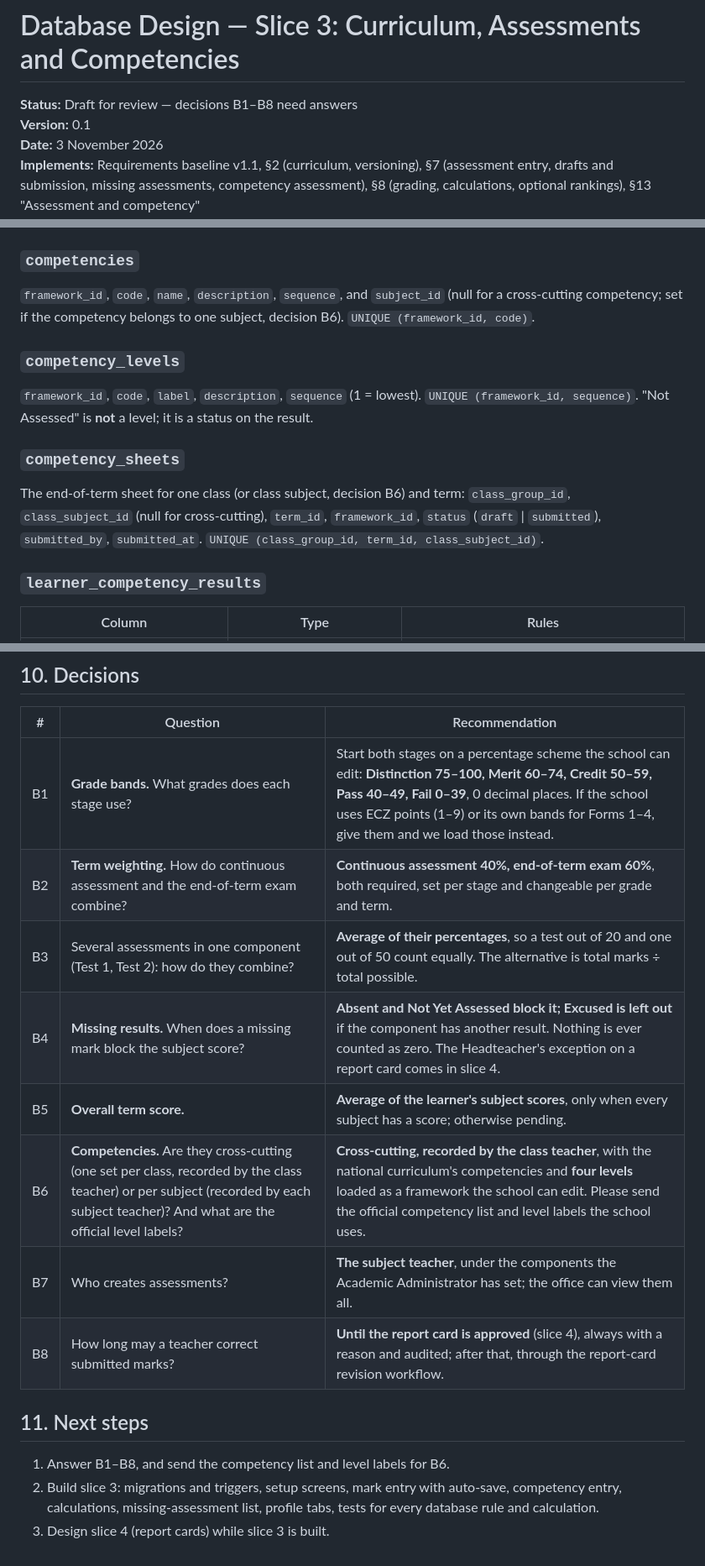
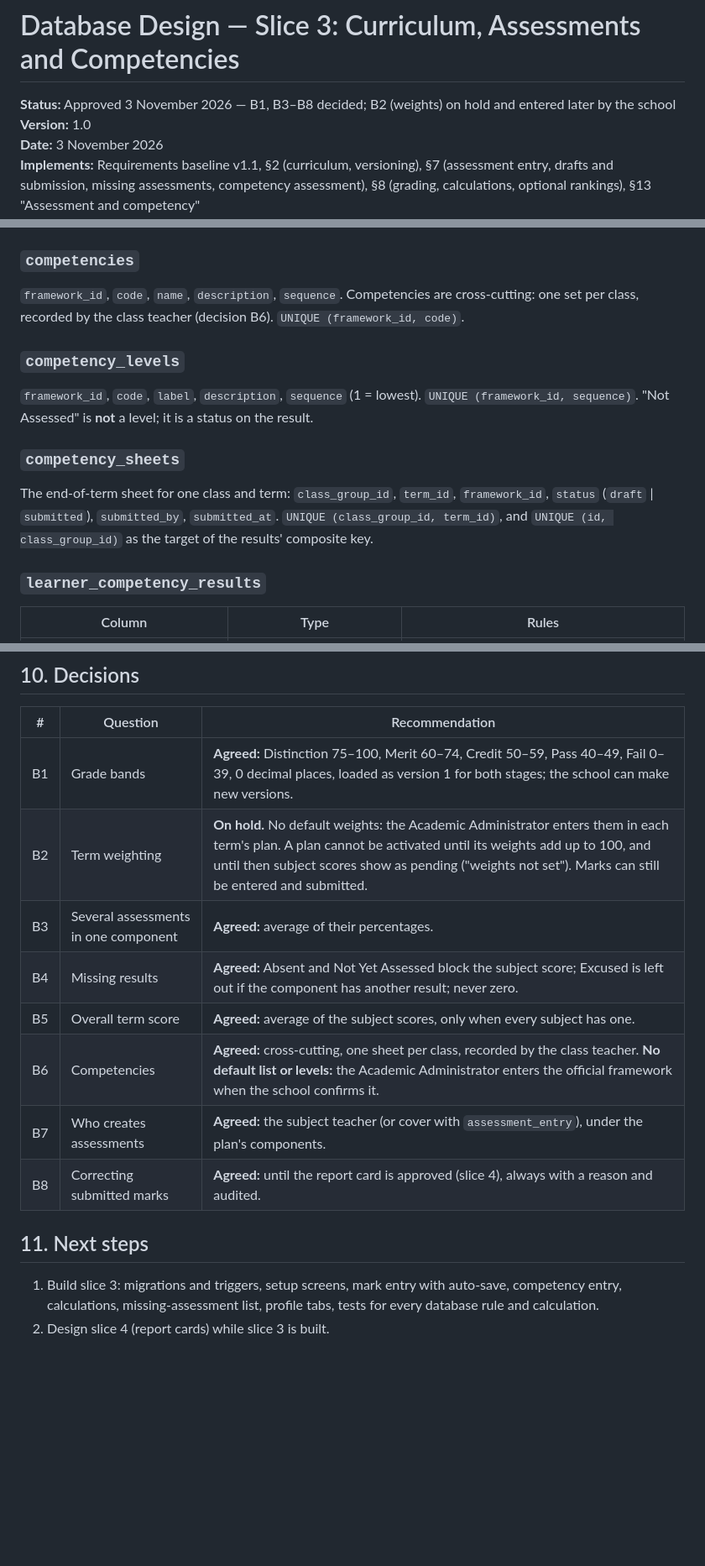
Before and after one commit to TenzyBravo/Kalulushi-Trust, a Markdown page: docs/database-design-assessment.md, 3 parts joined by grey strips. Shown at 84% size. Drawn GitHub-style; blank space fills up the shorter version.

Commit message:
Slice 3 design approved: B1, B3-B8 decided, B2 weights on hold
Co-Authored-By: Claude Opus 5.5 <noreply@anthropic.com>

```diff
--- a/docs/database-design-assessment.md
+++ b/docs/database-design-assessment.md
@@ -1,7 +1,7 @@
 # Database Design — Slice 3: Curriculum, Assessments and Competencies
 
-**Status:** Draft for review — decisions B1–B8 need answers\
-**Version:** 0.1\
+**Status:** Approved 3 November 2026 — B1, B3–B8 decided; B2 (weights) on hold and entered later by the school\
+**Version:** 1.0\
 **Date:** 3 November 2026\
 **Implements:** Requirements baseline v1.1, §2 (curriculum, versioning), §7 (assessment entry, drafts and
 submission, missing assessments, competency assessment), §8 (grading, calculations, optional rankings),
@@ -202,8 +201,8 @@ change (trigger).
 
 ### `competencies`
 
-`framework_id`, `code`, `name`, `description`, `sequence`, and `subject_id` (null for a cross-cutting
-competency; set if the competency belongs to one subject, decision B6). `UNIQUE (framework_id, code)`.
+`framework_id`, `code`, `name`, `description`, `sequence`. Competencies are cross-cutting: one set per
+class, recorded by the class teacher (decision B6). `UNIQUE (framework_id, code)`.
 
 ### `competency_levels`
 
@@ -212,9 +211,9 @@ competency; set if the competency belongs to one subject, decision B6). `UNIQUE
 
 ### `competency_sheets`
 
-The end-of-term sheet for one class (or class subject, decision B6) and term: `class_group_id`,
-`class_subject_id` (null for cross-cutting), `term_id`, `framework_id`, `status` (`draft` \| `submitted`),
-`submitted_by`, `submitted_at`. `UNIQUE (class_group_id, term_id, class_subject_id)`.
+The end-of-term sheet for one class and term: `class_group_id`, `term_id`, `framework_id`, `status`
+(`draft` \| `submitted`), `submitted_by`, `submitted_at`. `UNIQUE (class_group_id, term_id)`, and
+`UNIQUE (id, class_group_id)` as the target of the results' composite key.
 
 ### `learner_competency_results`
 
@@ -269,18 +268,17 @@ with the matching duty. A backup assignment grants nothing by itself.
 
 | # | Question | Recommendation |
 |---|---|---|
-| B1 | **Grade bands.** What grades does each stage use? | Start both stages on a percentage scheme the school can edit: **Distinction 75–100, Merit 60–74, Credit 50–59, Pass 40–49, Fail 0–39**, 0 decimal places. If the school uses ECZ points (1–9) or its own bands for Forms 1–4, give them and we load those instead. |
-| B2 | **Term weighting.** How do continuous assessment and the end-of-term exam combine? | **Continuous assessment 40%, end-of-term exam 60%**, both required, set per stage and changeable per grade and term. |
-| B3 | Several assessments in one component (Test 1, Test 2): how do they combine? | **Average of their percentages**, so a test out of 20 and one out of 50 count equally. The alternative is total marks ÷ total possible. |
-| B4 | **Missing results.** When does a missing mark block the subject score? | **Absent and Not Yet Assessed block it; Excused is left out** if the component has another result. Nothing is ever counted as zero. The Headteacher's exception on a report card comes in slice 4. |
-| B5 | **Overall term score.** | **Average of the learner's subject scores**, only when every subject has a score; otherwise pending. |
-| B6 | **Competencies.** Are they cross-cutting (one set per class, recorded by the class teacher) or per subject (recorded by each subject teacher)? And what are the official level labels? | **Cross-cutting, recorded by the class teacher**, with the national curriculum's competencies and **four levels** loaded as a framework the school can edit. Please send the official competency list and level labels the school uses. |
-| B7 | Who creates assessments? | **The subject teacher**, under the components the Academic Administrator has set; the office can view them all. |
-| B8 | How long may a teacher correct submitted marks? | **Until the report card is approved** (slice 4), always with a reason and audited; after that, through the report-card revision workflow. |
+| B1 | Grade bands | **Agreed:** Distinction 75–100, Merit 60–74, Credit 50–59, Pass 40–49, Fail 0–39, 0 decimal places, loaded as version 1 for both stages; the school can make new versions. |
+| B2 | Term weighting | **On hold.** No default weights: the Academic Administrator enters them in each term's plan. A plan cannot be activated until its weights add up to 100, and until then subject scores show as pending ("weights not set"). Marks can still be entered and submitted. |
+| B3 | Several assessments in one component | **Agreed:** average of their percentages. |
+| B4 | Missing results | **Agreed:** Absent and Not Yet Assessed block the subject score; Excused is left out if the component has another result; never zero. |
+| B5 | Overall term score | **Agreed:** average of the subject scores, only when every subject has one. |
+| B6 | Competencies | **Agreed:** cross-cutting, one sheet per class, recorded by the class teacher. **No default list or levels:** the Academic Administrator enters the official framework when the school confirms it. |
+| B7 | Who creates assessments | **Agreed:** the subject teacher (or cover with `assessment_entry`), under the plan's components. |
+| B8 | Correcting submitted marks | **Agreed:** until the report card is approved (slice 4), always with a reason and audited. |
 
 ## 11. Next steps
 
-1. Answer B1–B8, and send the competency list and level labels for B6.
-2. Build slice 3: migrations and triggers, setup screens, mark entry with auto-save, competency entry,
+1. Build slice 3: migrations and triggers, setup screens, mark entry with auto-save, competency entry,
    calculations, missing-assessment list, profile tabs, tests for every database rule and calculation.
-3. Design slice 4 (report cards) while slice 3 is built.
+2. Design slice 4 (report cards) while slice 3 is built.
```
Also changed, not shown: other parts of docs/database-design-assessment.md (+6 -7 lines).
